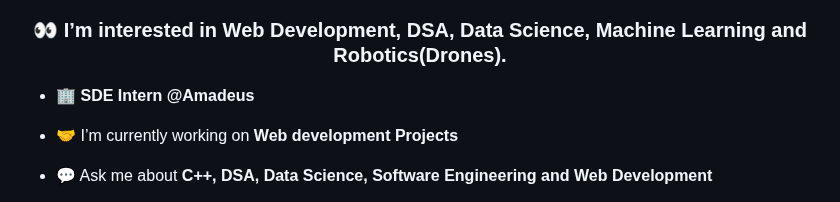
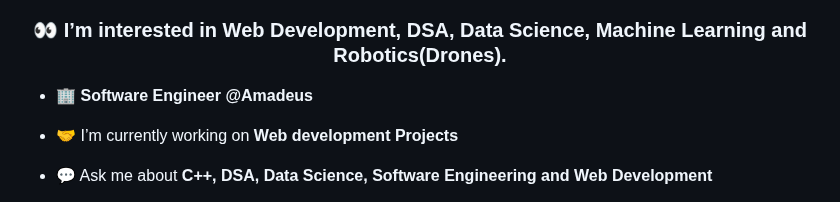
Before and after one commit to swatantra-coder/swatantra-coder, a Markdown page: README.md, the part around the change. Drawn GitHub-style.

```diff
--- a/README.md
+++ b/README.md
@@ -16,7 +16,7 @@
 <h3 align="center">👀 I’m interested in Web Development, DSA, Data Science, Machine Learning and Robotics(Drones).</h3>
 
 
-- 🏢 **SDE Intern @Amadeus**
+- 🏢 **Software Engineer @Amadeus**
 
 - 🤝 I’m currently working on **Web development Projects**
 
```
